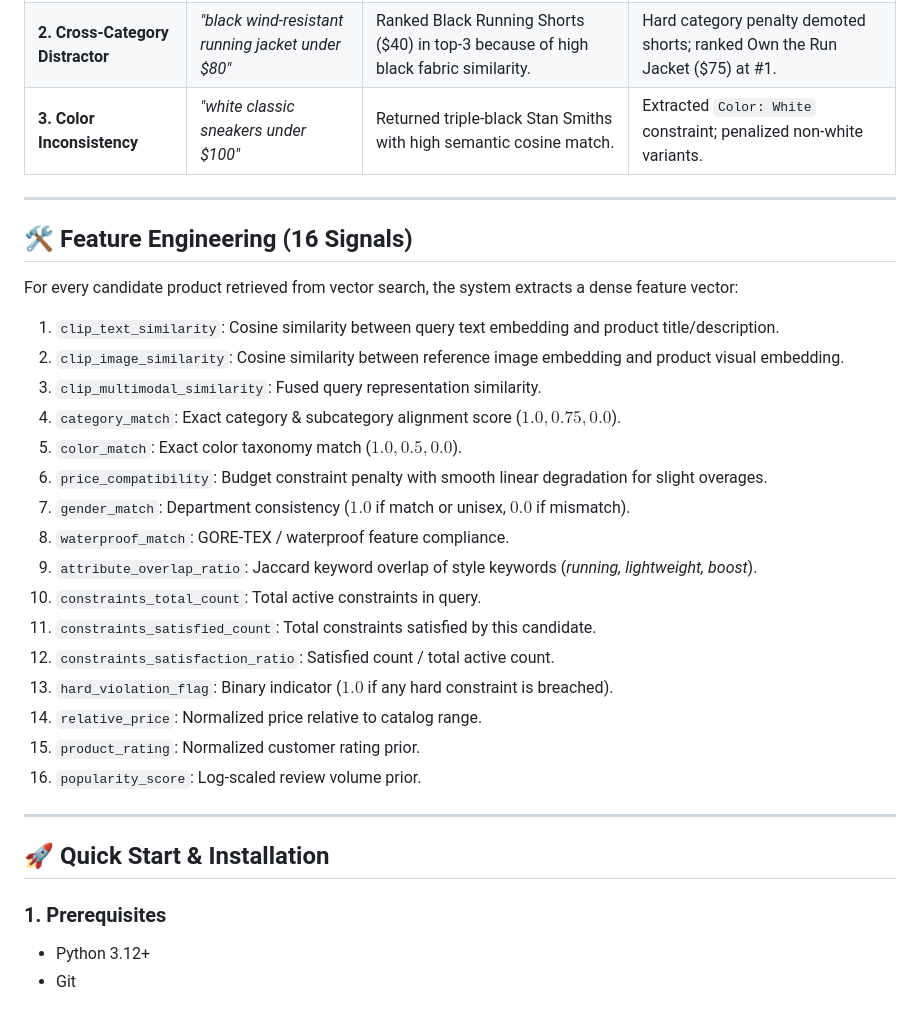
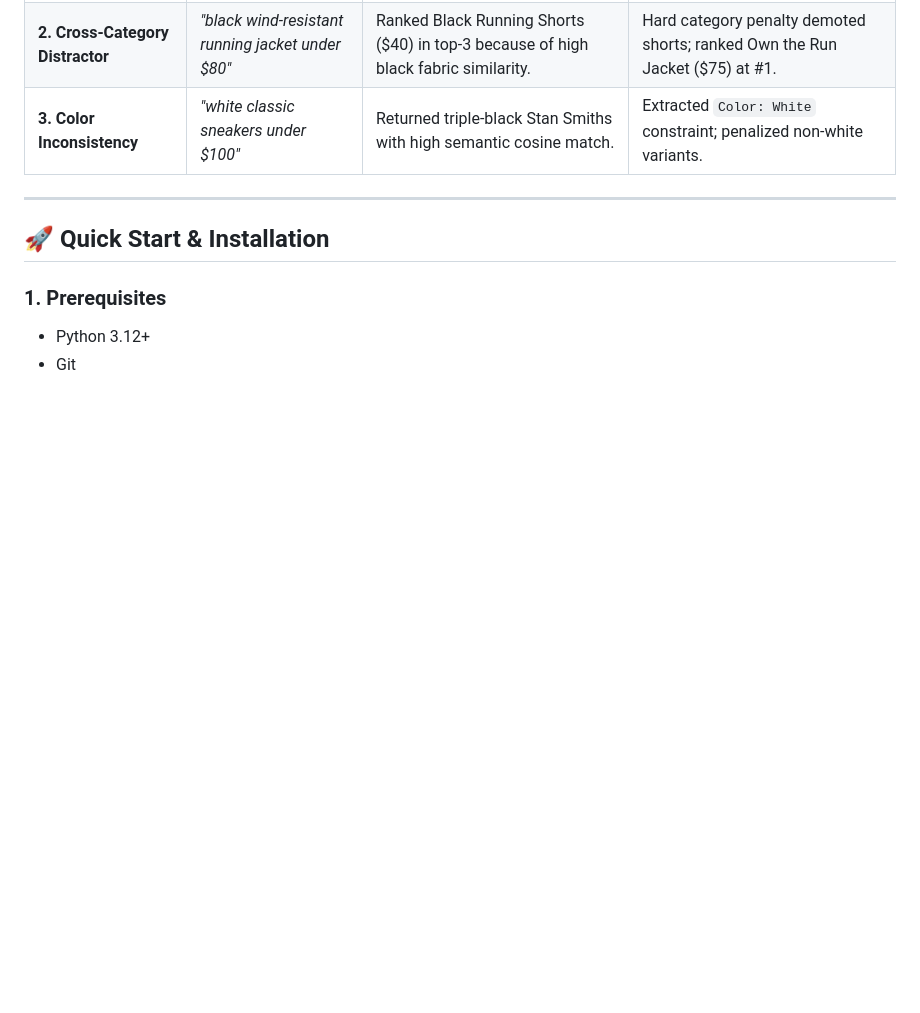
Before and after one commit to Sujato-Dutta/Multimodal-Constraint-Aware-Search-and-Learned-Reranking, a Markdown page: README.md, the part around the change. GitHub-like rendering; blank space fills up the shorter version.

```diff
--- a/README.md
+++ b/README.md
@@ -91,29 +91,6 @@ All metrics are rigorously evaluated on a disjoint test query suite with multi-g
 | **1. Budget Breach** | *"similar black running shoes under $120"* | Ranked Terrex Free Hiker ($200) at #1 due to strong visual texture overlap. | Demoted $200 shoe to rank #18; promoted Ultraboost Light ($110) to #1. |
 | **2. Cross-Category Distractor** | *"black wind-resistant running jacket under $80"* | Ranked Black Running Shorts ($40) in top-3 because of high black fabric similarity. | Hard category penalty demoted shorts; ranked Own the Run Jacket ($75) at #1. |
 | **3. Color Inconsistency** | *"white classic sneakers under $100"* | Returned triple-black Stan Smiths with high semantic cosine match. | Extracted `Color: White` constraint; penalized non-white variants. |
-
----
-
-## 🛠️ Feature Engineering (16 Signals)
-
-For every candidate product retrieved from vector search, the system extracts a dense feature vector:
-
-1. `clip_text_similarity`: Cosine similarity between query text embedding and product title/description.
-2. `clip_image_similarity`: Cosine similarity between reference image embedding and product visual embedding.
-3. `clip_multimodal_similarity`: Fused query representation similarity.
-4. `category_match`: Exact category & subcategory alignment score ($1.0, 0.75, 0.0$).
-5. `color_match`: Exact color taxonomy match ($1.0, 0.5, 0.0$).
-6. `price_compatibility`: Budget constraint penalty with smooth linear degradation for slight overages.
-7. `gender_match`: Department consistency ($1.0$ if match or unisex, $0.0$ if mismatch).
-8. `waterproof_match`: GORE-TEX / waterproof feature compliance.
-9. `attribute_overlap_ratio`: Jaccard keyword overlap of style keywords (*running, lightweight, boost*).
-10. `constraints_total_count`: Total active constraints in query.
-11. `constraints_satisfied_count`: Total constraints satisfied by this candidate.
-12. `constraints_satisfaction_ratio`: Satisfied count / total active count.
-13. `hard_violation_flag`: Binary indicator ($1.0$ if any hard constraint is breached).
-14. `relative_price`: Normalized price relative to catalog range.
-15. `product_rating`: Normalized customer rating prior.
-16. `popularity_score`: Log-scaled review volume prior.
 
 ---
 
```
